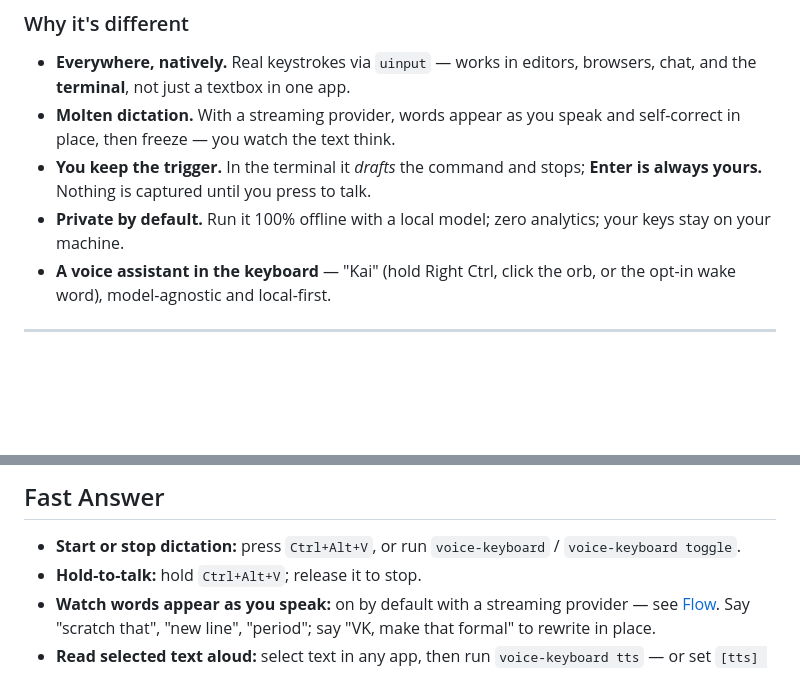
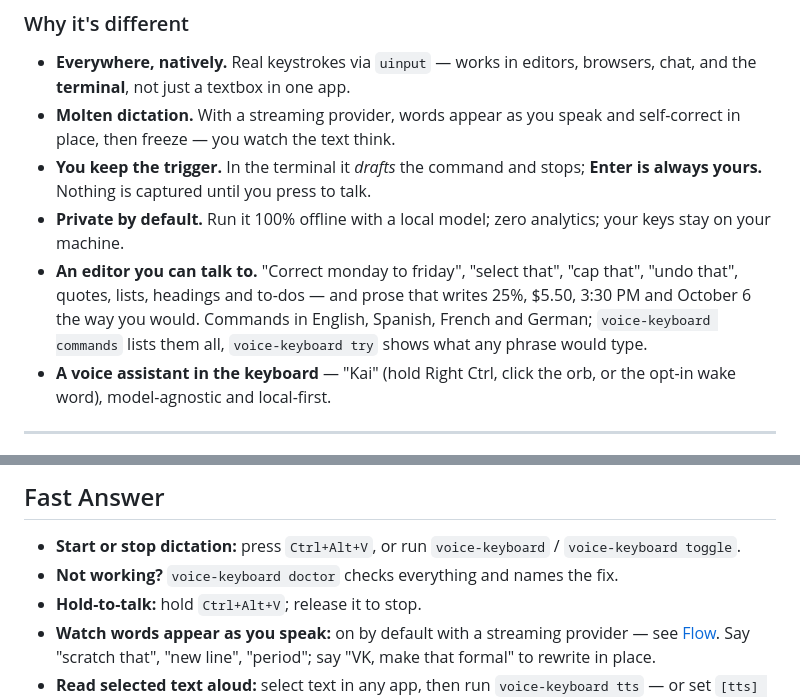
Before and after one commit to liamghennigan/HyperFurion-VK, a Markdown page: README.md, 2 parts joined by grey strips. GitHub-like rendering; blank space fills up the shorter version.

Commit message:
README: the overview names the editing grammar and doctor
"Why it's different" gains the editor-you-can-talk-to point (correct,
select, cap, undo, lists, prose folds, four command languages, commands
and try); the fast answers start with doctor for when it isn't working.

Co-Authored-By: Claude Opus 5.5 <noreply@anthropic.com>
Claude-Session: https://claude.ai/code/session_013qX7j4wQoaEqBw9RPHDweK

```diff
--- a/README.md
+++ b/README.md
@@ -74,6 +74,11 @@ for you if you don't have it. Press **Ctrl+Alt+V** in any app. See
   **Enter is always yours.** Nothing is captured until you press to talk.
 - **Private by default.** Run it 100% offline with a local model; zero
   analytics; your keys stay on your machine.
+- **An editor you can talk to.** "Correct monday to friday", "select that",
+  "cap that", "undo that", quotes, lists, headings and to-dos — and prose
+  that writes 25%, $5.50, 3:30 PM and October 6 the way you would. Commands
+  in English, Spanish, French and German; `voice-keyboard commands` lists
+  them all, `voice-keyboard try` shows what any phrase would type.
 - **A voice assistant in the keyboard** — "Kai" (hold Right Ctrl, click the
   orb, or the opt-in wake word), model-agnostic and local-first.
 
@@ -113,6 +118,7 @@ routes the just-typed text through an LLM and repairs it on screen.
 
 - **Start or stop dictation:** press `Ctrl+Alt+V`, or run `voice-keyboard`
   / `voice-keyboard toggle`.
+- **Not working?** `voice-keyboard doctor` checks everything and names the fix.
 - **Hold-to-talk:** hold `Ctrl+Alt+V`; release it to stop.
 - **Watch words appear as you speak:** on by default with a streaming
   provider — see [Flow](#flow--molten-dictation). Say "scratch that",
```
